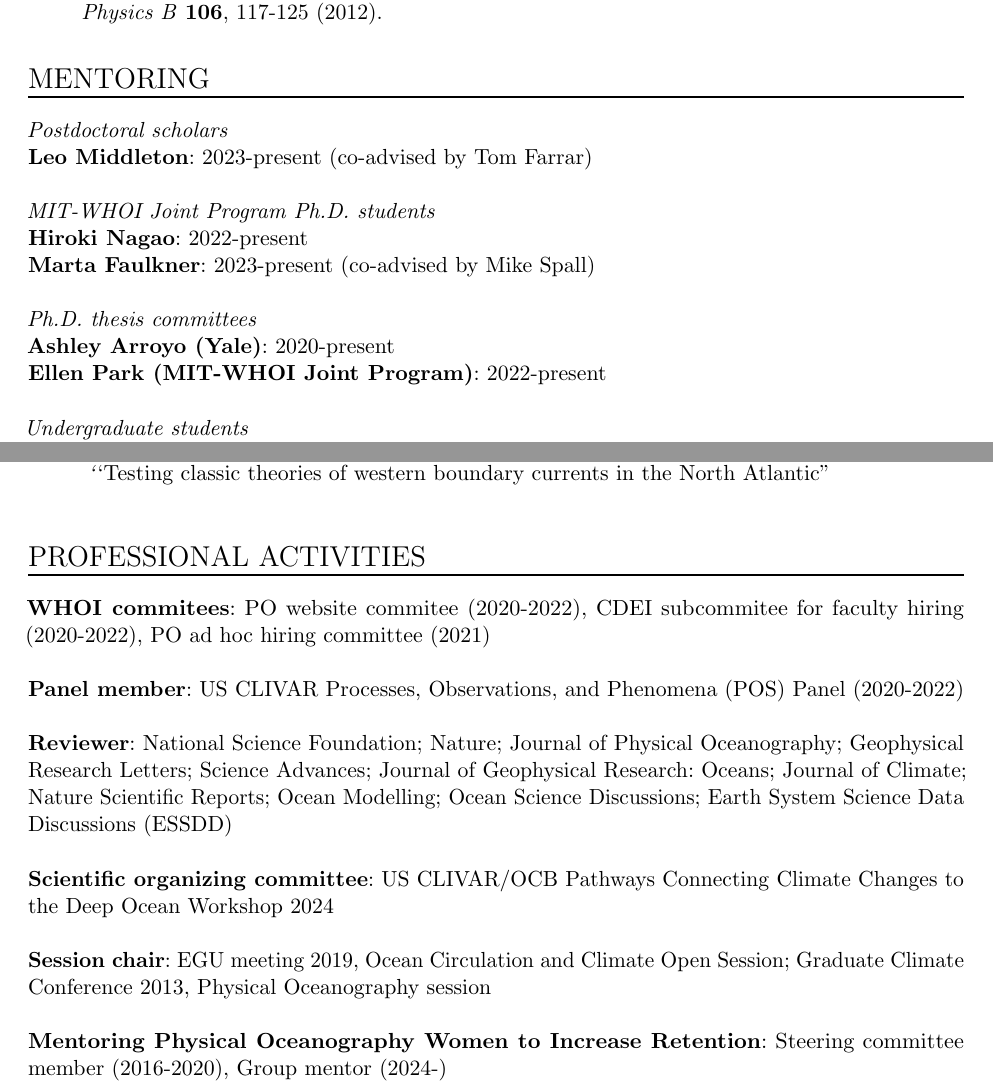
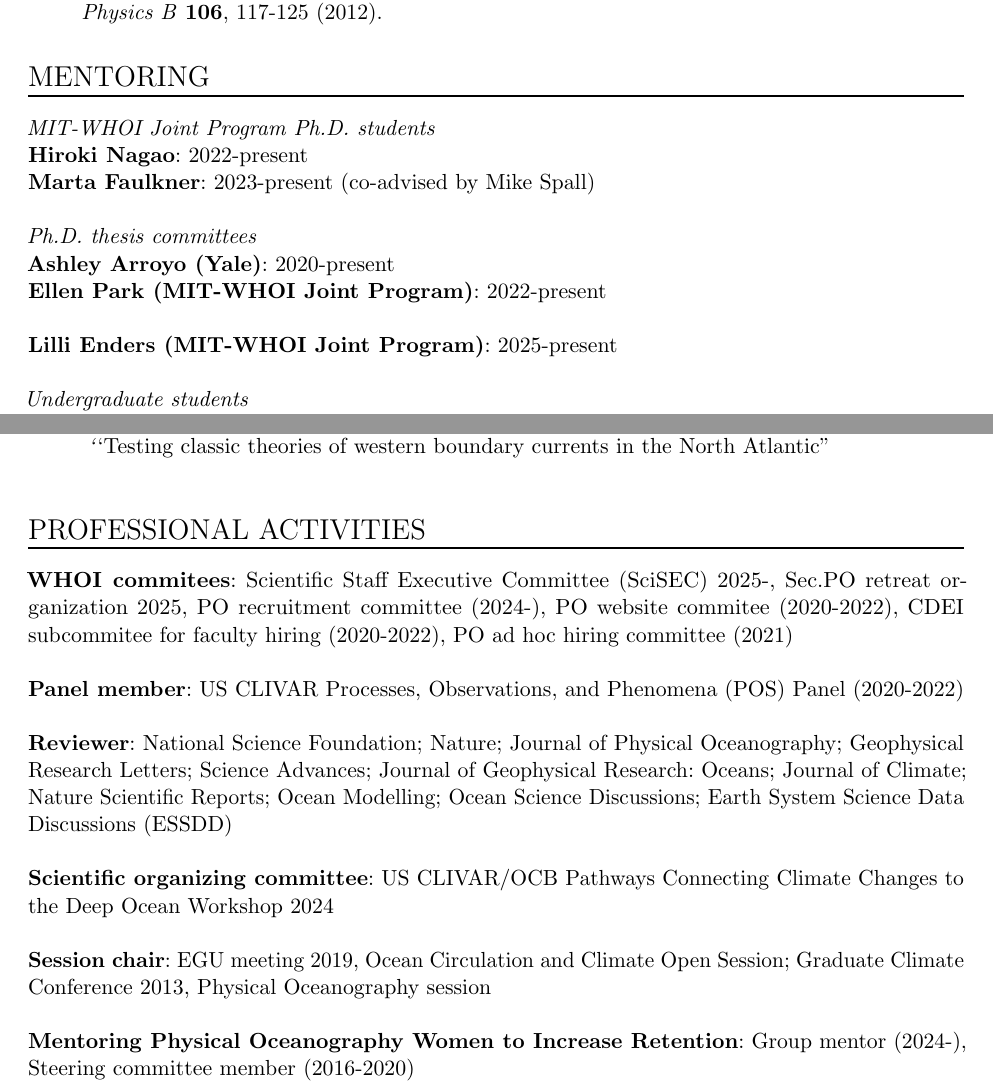
Before and after one commit to ilebras/LeBras_CV, a LaTeX CV (CV_ilebras_annotated.tex): two parts of pages 5 and 8 of 11, joined at a grey line, cut so that both start at the same text. Compiled offline with pdfLaTeX.

Commit message:
updated annotated CV bits and bobs

```diff
--- a/CV_ilebras_annotated.tex
+++ b/CV_ilebras_annotated.tex
@@ -260,8 +260,8 @@ System from 2014 to 2016}{Journal of Geophysical Research: Oceans}{123}{}{2018}
 
 \NewPart{Mentoring}{}
 
-\emph{Postdoctoral scholars}\\
-\ShortEntry{Leo Middleton}{2023-present (co-advised by Tom Farrar)}\\
+% \emph{Postdoctoral scholars}\\
+
 %%%%%%%%%%%%%%%%%%%%%%%%%%%%%%%%%%%%%%%%%%%%%%%%%%%%%%%%%%%%%
 %%%%%%%%%%%%%%%%%%%%%%%%%%%%%%%%%%%%%%%%%%%%%%%%%%%%%%%%%%%%%
 \emph{MIT-WHOI Joint Program Ph.D. students}\\
@@ -272,6 +272,7 @@ System from 2014 to 2016}{Journal of Geophysical Research: Oceans}{123}{}{2018}
 \emph{Ph.D. thesis committees}\\
 \ShortEntry{Ashley Arroyo (Yale)}{2020-present}
 \ShortEntry{Ellen Park (MIT-WHOI Joint Program)}{2022-present}\\
+\ShortEntry{Lilli Enders (MIT-WHOI Joint Program)}{2025-present}\\
 %%%%%%%%%%%%%%%%%%%%%%%%%%%%%%%%%%%%%%%%%%%%%%%%%%%%%%%%%%%%%
 %%%%%%%%%%%%%%%%%%%%%%%%%%%%%%%%%%%%%%%%%%%%%%%%%%%%%%%%%%%%%
 \emph{Undergraduate students}\\
@@ -382,7 +383,7 @@ System from 2014 to 2016}{Journal of Geophysical Research: Oceans}{123}{}{2018}
 
 \NewPart{Professional Activities}{}
 
-\ShortEntry{WHOI commitees}{PO website commitee (2020-2022), CDEI subcommitee for faculty hiring (2020-2022), PO ad hoc hiring committee (2021)}
+\ShortEntry{WHOI commitees}{Scientific Staff Executive Committee (SciSEC) 2025-, Sec.PO retreat organization 2025, PO recruitment committee (2024-), PO website commitee (2020-2022), CDEI subcommitee for faculty hiring (2020-2022), PO ad hoc hiring committee (2021)}
 
 \ShortEntry{Panel member}{US CLIVAR Processes, Observations, and Phenomena (POS) Panel (2020-2022)}
 
@@ -392,7 +393,7 @@ System from 2014 to 2016}{Journal of Geophysical Research: Oceans}{123}{}{2018}
 
 \ShortEntry{Session chair}{EGU meeting 2019, Ocean Circulation and Climate Open Session; Graduate Climate Conference 2013, Physical Oceanography session}
 
-\ShortEntry{Mentoring Physical Oceanography Women to Increase Retention}{Steering committee member (2016-2020), Group mentor (2024-)}
+\ShortEntry{Mentoring Physical Oceanography Women to Increase Retention}{Group mentor (2024-), Steering committee member (2016-2020)}
 
 
 %%%%%%%%%%%%%%%%%%%%%%%%%%%%%%%%%%%%%%%%%%%%%%%%%%%%%%%%%%%%%%%%%%%%%%%%%%%%%%%%%%%%%%%%%%%%%%
```
Also changed, not shown: CV_ilebras_annotated.pdf, 3 other files.
